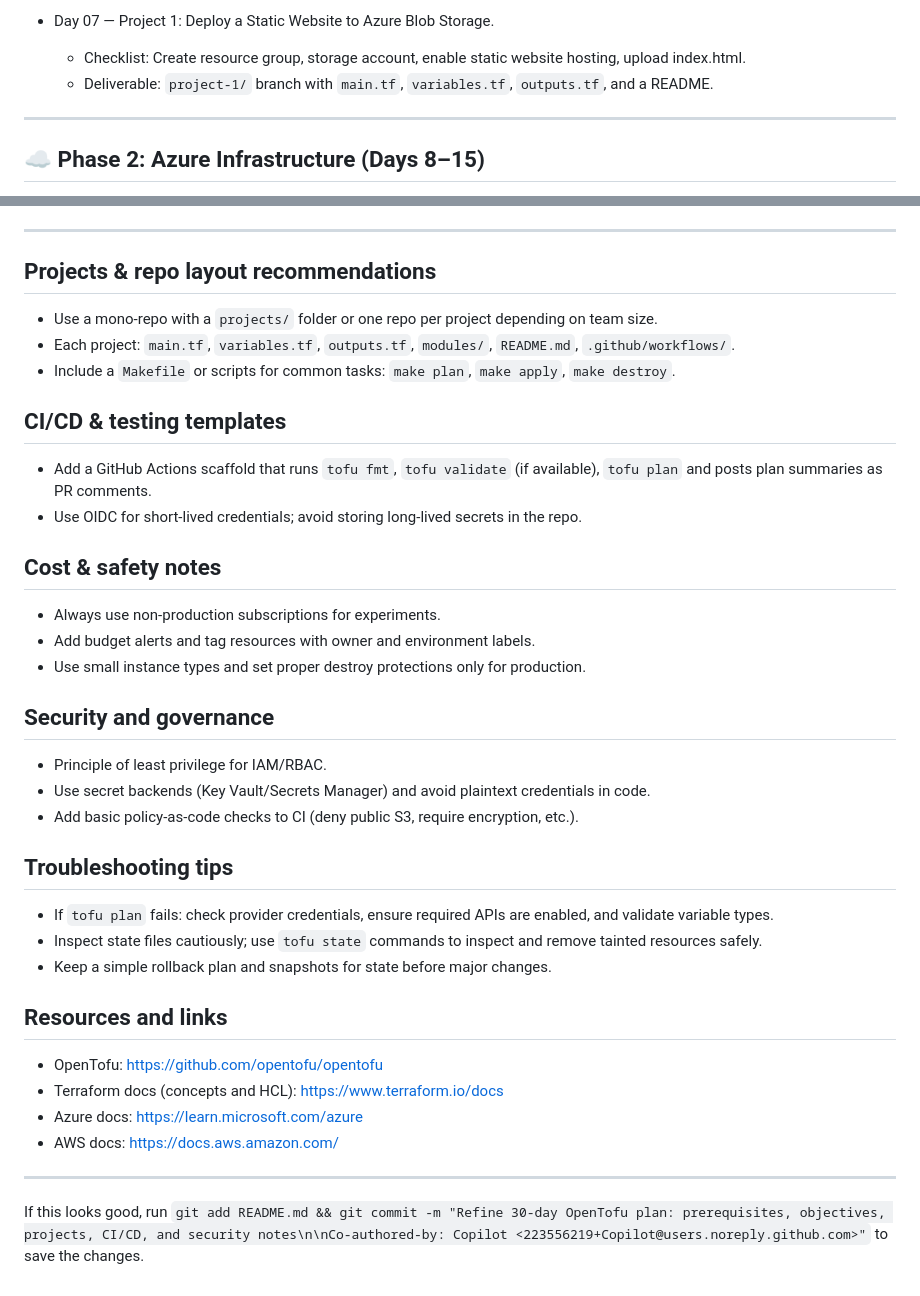
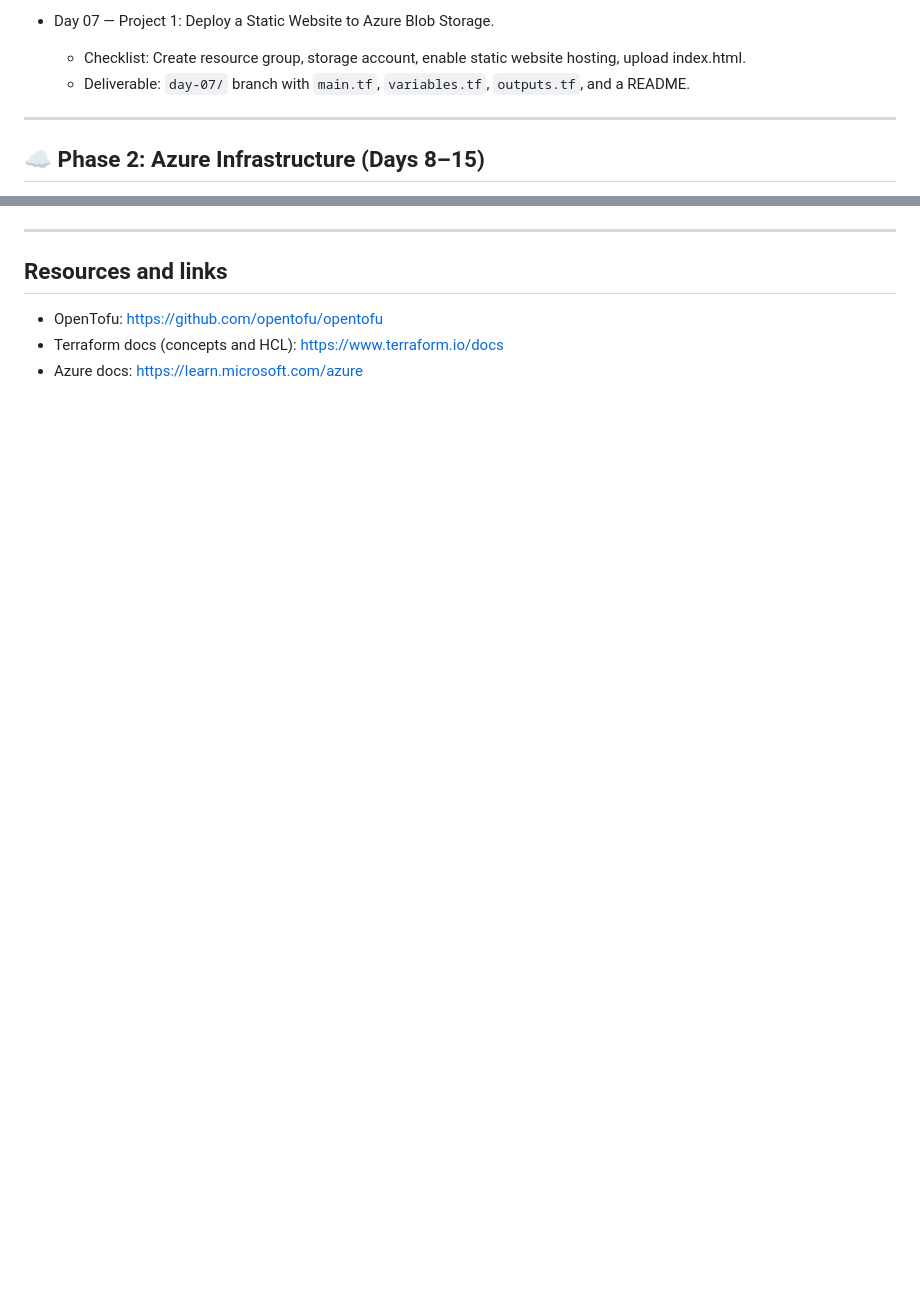
Before and after one commit to victoriacheng15/30-days-of-terraform, a Markdown page: README.md, 2 parts joined by grey strips. Rendered like a GitHub page; blank space fills up the shorter version.

```diff
--- a/README.md
+++ b/README.md
@@ -41,7 +41,7 @@ A practical, day-by-day curriculum for understanding the end-to-end flow of Infr
 
 - Day 07 — Project 1: Deploy a Static Website to Azure Blob Storage.
   - Checklist: Create resource group, storage account, enable static website hosting, upload index.html.
-  - Deliverable: `project-1/` branch with `main.tf`, `variables.tf`, `outputs.tf`, and a README.
+  - Deliverable: `day-07/` branch with `main.tf`, `variables.tf`, `outputs.tf`, and a README.
 
 ---
 
@@ -136,42 +148,8 @@ A practical, day-by-day curriculum for understanding the end-to-end flow of Infr
 
 ---
 
-## Projects & repo layout recommendations
-
-- Use a mono-repo with a `projects/` folder or one repo per project depending on team size.
-- Each project: `main.tf`, `variables.tf`, `outputs.tf`, `modules/`, `README.md`, `.github/workflows/`.
-- Include a `Makefile` or scripts for common tasks: `make plan`, `make apply`, `make destroy`.
-
-## CI/CD & testing templates
-
-- Add a GitHub Actions scaffold that runs `tofu fmt`, `tofu validate` (if available), `tofu plan` and posts plan summaries as PR comments.
-- Use OIDC for short-lived credentials; avoid storing long-lived secrets in the repo.
-
-## Cost & safety notes
-
-- Always use non-production subscriptions for experiments.
-- Add budget alerts and tag resources with owner and environment labels.
-- Use small instance types and set proper destroy protections only for production.
-
-## Security and governance
-
-- Principle of least privilege for IAM/RBAC.
-- Use secret backends (Key Vault/Secrets Manager) and avoid plaintext credentials in code.
-- Add basic policy-as-code checks to CI (deny public S3, require encryption, etc.).
-
-## Troubleshooting tips
-
-- If `tofu plan` fails: check provider credentials, ensure required APIs are enabled, and validate variable types.
-- Inspect state files cautiously; use `tofu state` commands to inspect and remove tainted resources safely.
-- Keep a simple rollback plan and snapshots for state before major changes.
-
 ## Resources and links
 
-- OpenTofu: <https://github.com/opentofu/opentofu>
-- Terraform docs (concepts and HCL): <https://www.terraform.io/docs>
-- Azure docs: <https://learn.microsoft.com/azure>
-- AWS docs: <https://docs.aws.amazon.com/>
-
----
-
-If this looks good, run `git add README.md && git commit -m "Refine 30-day OpenTofu plan: prerequisites, objectives, projects, CI/CD, and security notes\n\nCo-authored-by: Copilot <223556219+Copilot@users.noreply.github.com>"` to save the changes.
+- OpenTofu: https://github.com/opentofu/opentofu
+- Terraform docs (concepts and HCL): https://www.terraform.io/docs
+- Azure docs: https://learn.microsoft.com/azure
```
Also changed, not shown: other parts of README.md (+45 -33 lines).
